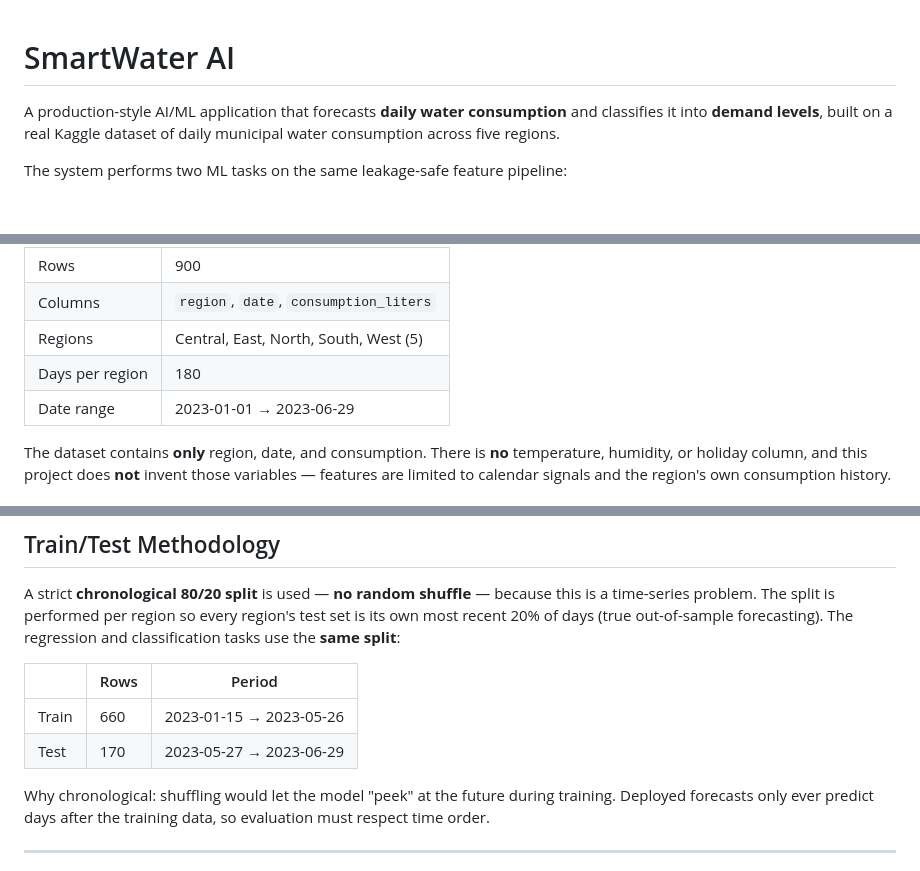
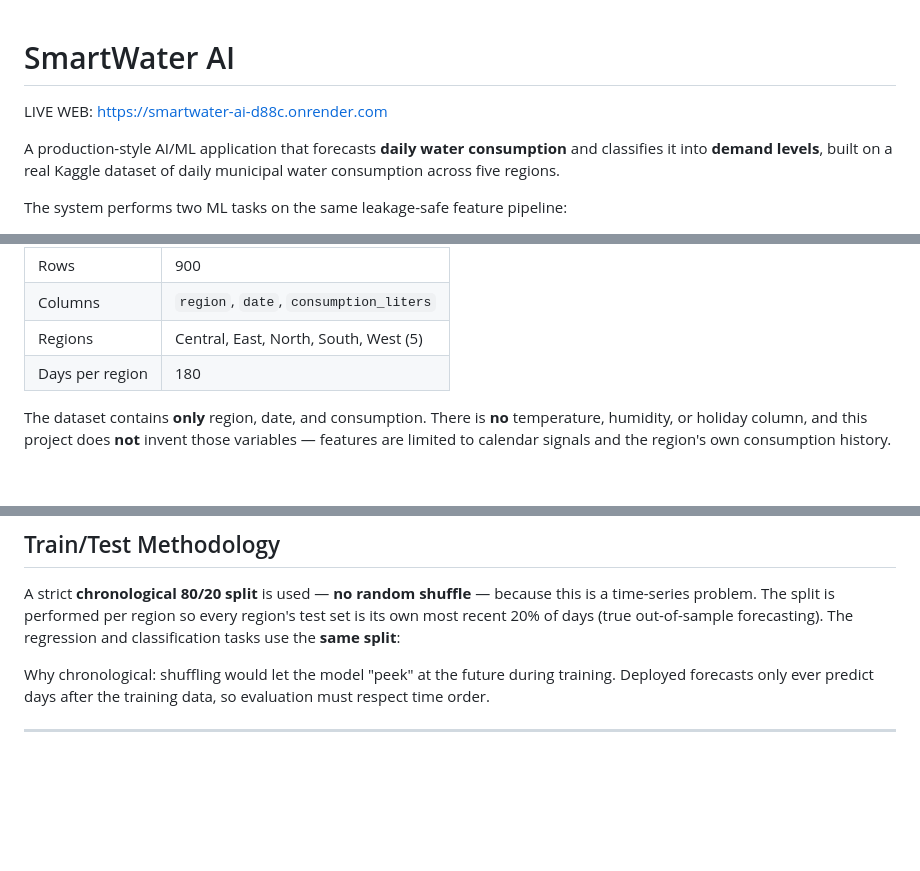
Before and after one commit to ashcodez11/Smartwater-ai, a Markdown page: README.md, 3 parts joined by grey strips. Drawn GitHub-style; blank space fills up the shorter version.

```diff
--- a/README.md
+++ b/README.md
@@ -1,4 +1,5 @@
 # SmartWater AI
+  LIVE WEB: https://smartwater-ai-d88c.onrender.com
 
 A production-style AI/ML application that forecasts **daily water consumption**
 and classifies it into **demand levels**, built on a real Kaggle dataset of
@@ -43,7 +44,6 @@ This project:
 | Columns | `region`, `date`, `consumption_liters` |
 | Regions | Central, East, North, South, West (5) |
 | Days per region | 180 |
-| Date range | 2023-01-01 → 2023-06-29 |
 
 The dataset contains **only** region, date, and consumption. There is **no**
 temperature, humidity, or holiday column, and this project does **not**
@@ -99,11 +99,6 @@ because this is a time-series problem. The split is performed per region so
 every region's test set is its own most recent 20% of days (true
 out-of-sample forecasting). The regression and classification tasks use the
 **same split**:
-
-| | Rows | Period |
-|---|---|---|
-| Train | 660 | 2023-01-15 → 2023-05-26 |
-| Test | 170 | 2023-05-27 → 2023-06-29 |
 
 Why chronological: shuffling would let the model "peek" at the future during
 training. Deployed forecasts only ever predict days after the training data,
```
